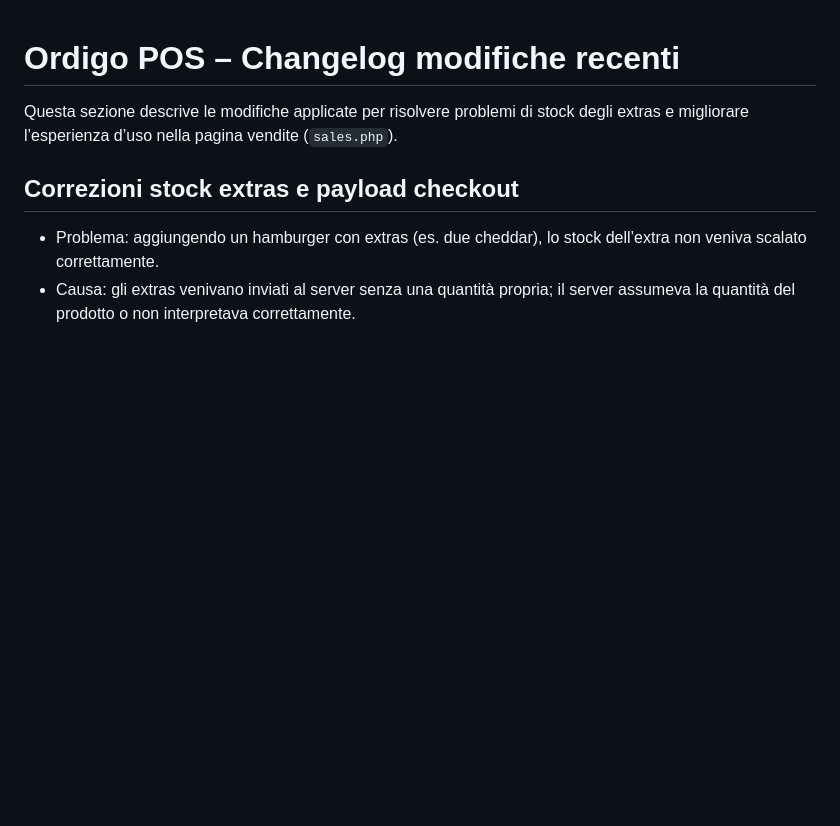
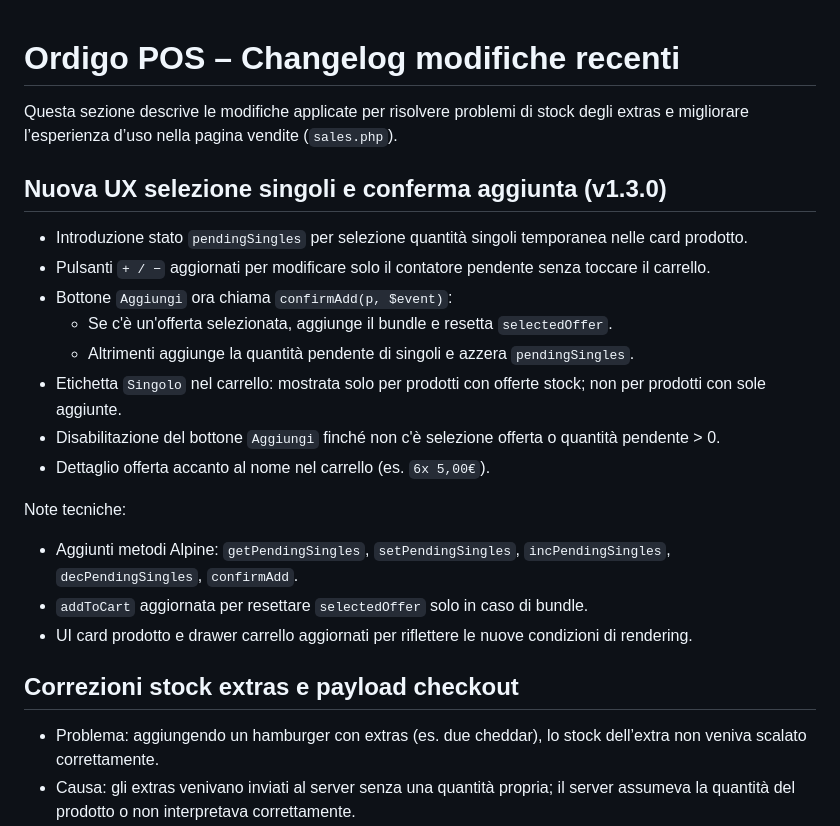
Before and after one commit to tomcarmen/ordigo, a Markdown page: CHANGELOG.md, the part around the change. Rendered like a GitHub page; blank space fills up the shorter version.

```diff
--- a/CHANGELOG.md
+++ b/CHANGELOG.md
@@ -1,6 +1,21 @@
 # Ordigo POS – Changelog modifiche recenti
 
 Questa sezione descrive le modifiche applicate per risolvere problemi di stock degli extras e migliorare l’esperienza d’uso nella pagina vendite (`sales.php`).
+
+## Nuova UX selezione singoli e conferma aggiunta (v1.3.0)
+- Introduzione stato `pendingSingles` per selezione quantità singoli temporanea nelle card prodotto.
+- Pulsanti `+ / −` aggiornati per modificare solo il contatore pendente senza toccare il carrello.
+- Bottone `Aggiungi` ora chiama `confirmAdd(p, $event)`:
+  - Se c'è un'offerta selezionata, aggiunge il bundle e resetta `selectedOffer`.
+  - Altrimenti aggiunge la quantità pendente di singoli e azzera `pendingSingles`.
+- Etichetta `Singolo` nel carrello: mostrata solo per prodotti con offerte stock; non per prodotti con sole aggiunte.
+- Disabilitazione del bottone `Aggiungi` finché non c'è selezione offerta o quantità pendente > 0.
+- Dettaglio offerta accanto al nome nel carrello (es. `6x 5,00€`).
+
+Note tecniche:
+- Aggiunti metodi Alpine: `getPendingSingles`, `setPendingSingles`, `incPendingSingles`, `decPendingSingles`, `confirmAdd`.
+- `addToCart` aggiornata per resettare `selectedOffer` solo in caso di bundle.
+- UI card prodotto e drawer carrello aggiornati per riflettere le nuove condizioni di rendering.
 
 ## Correzioni stock extras e payload checkout
 - Problema: aggiungendo un hamburger con extras (es. due cheddar), lo stock dell’extra non veniva scalato correttamente.
```
Also changed, not shown: README.md (+17 -0 lines).
